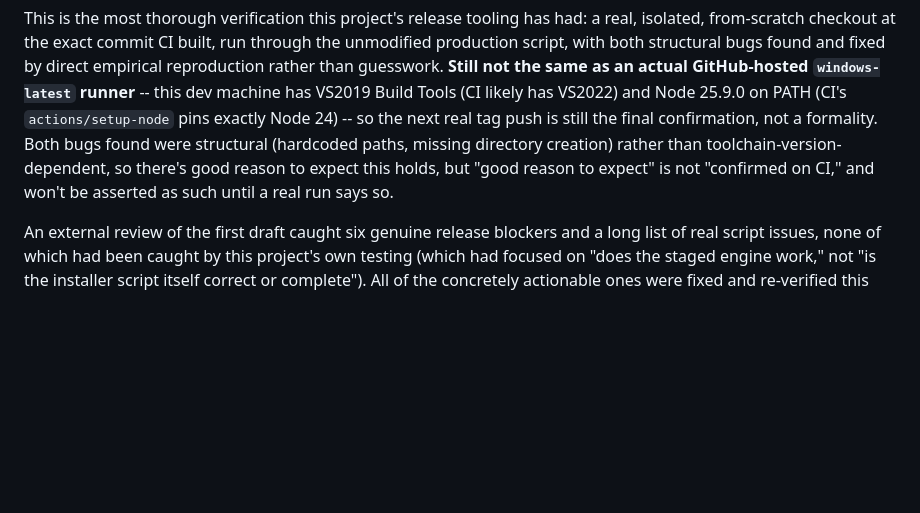
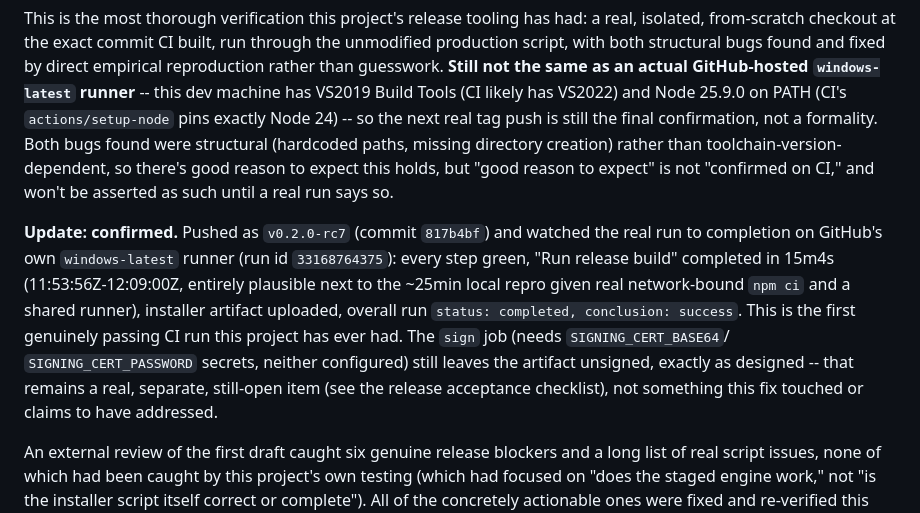
Before and after one commit to krishavi85/BeatShore-VST3-Plugin, a Markdown page: native/BeatShoreBridge/STATUS.md, the part around the change. Drawn GitHub-style; blank space fills up the shorter version.

```diff
--- a/native/BeatShoreBridge/STATUS.md
+++ b/native/BeatShoreBridge/STATUS.md
@@ -2270,6 +2270,19 @@ toolchain-version-dependent, so there's good reason to expect this
 holds, but "good reason to expect" is not "confirmed on CI," and won't
 be asserted as such until a real run says so.
 
+**Update: confirmed.** Pushed as `v0.2.0-rc7` (commit `817b4bf`) and
+watched the real run to completion on GitHub's own `windows-latest`
+runner (run id `33168764375`): every step green, "Run release build"
+completed in 15m4s (11:53:56Z-12:09:00Z, entirely plausible next to the
+~25min local repro given real network-bound `npm ci` and a shared
+runner), installer artifact uploaded, overall run `status: completed,
+conclusion: success`. This is the first genuinely passing CI run this
+project has ever had. The `sign` job (needs `SIGNING_CERT_BASE64`/
+`SIGNING_CERT_PASSWORD` secrets, neither configured) still leaves the
+artifact unsigned, exactly as designed -- that remains a real, separate,
+still-open item (see the release acceptance checklist), not something
+this fix touched or claims to have addressed.
+
 An external review of the first draft caught six genuine release blockers
 and a long list of real script issues, none of which had been caught by
 this project's own testing (which had focused on "does the staged engine
```
Also changed, not shown: native/BeatShoreBridge/RELEASE_STATUS.md (+9 -4 lines).
